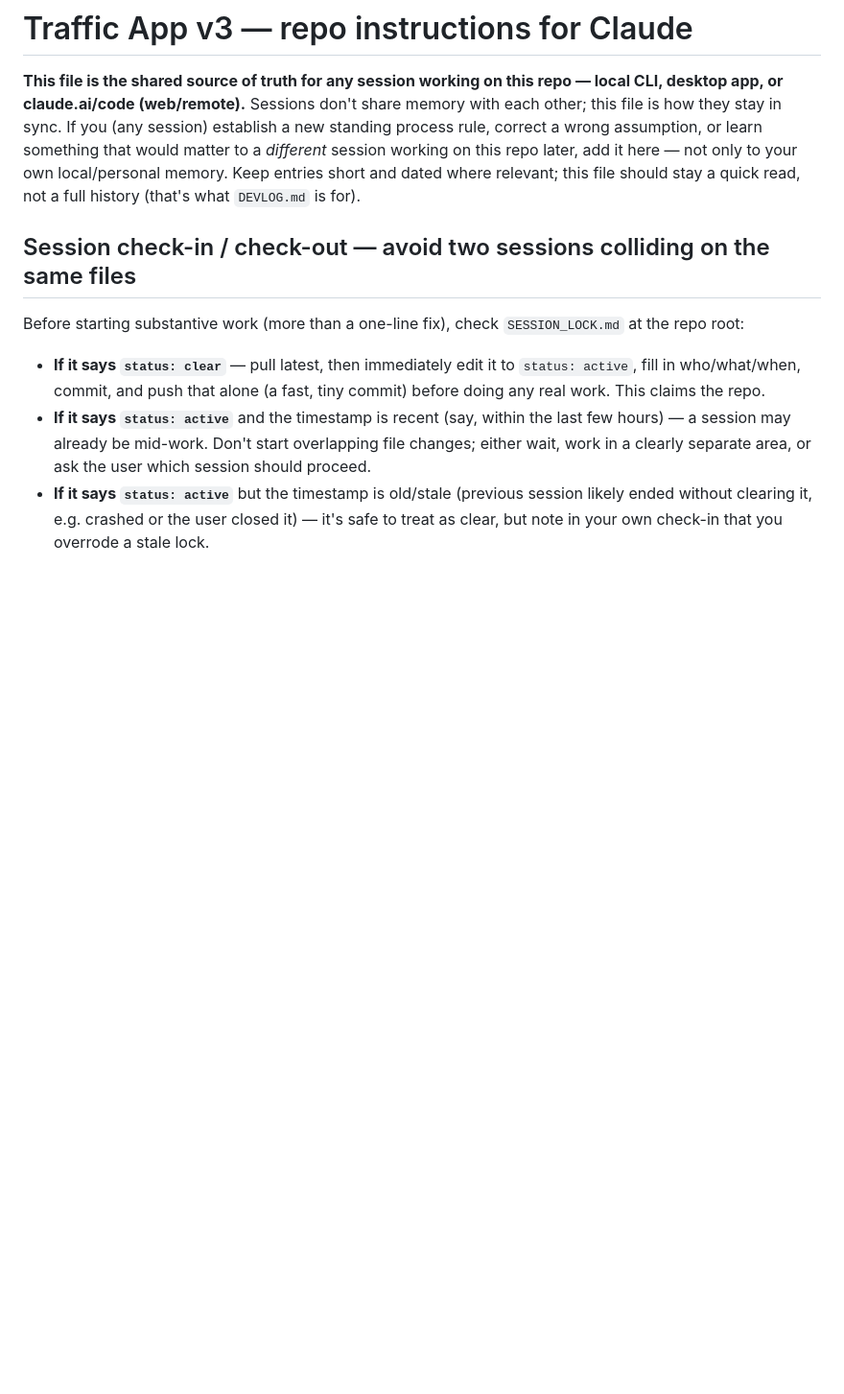
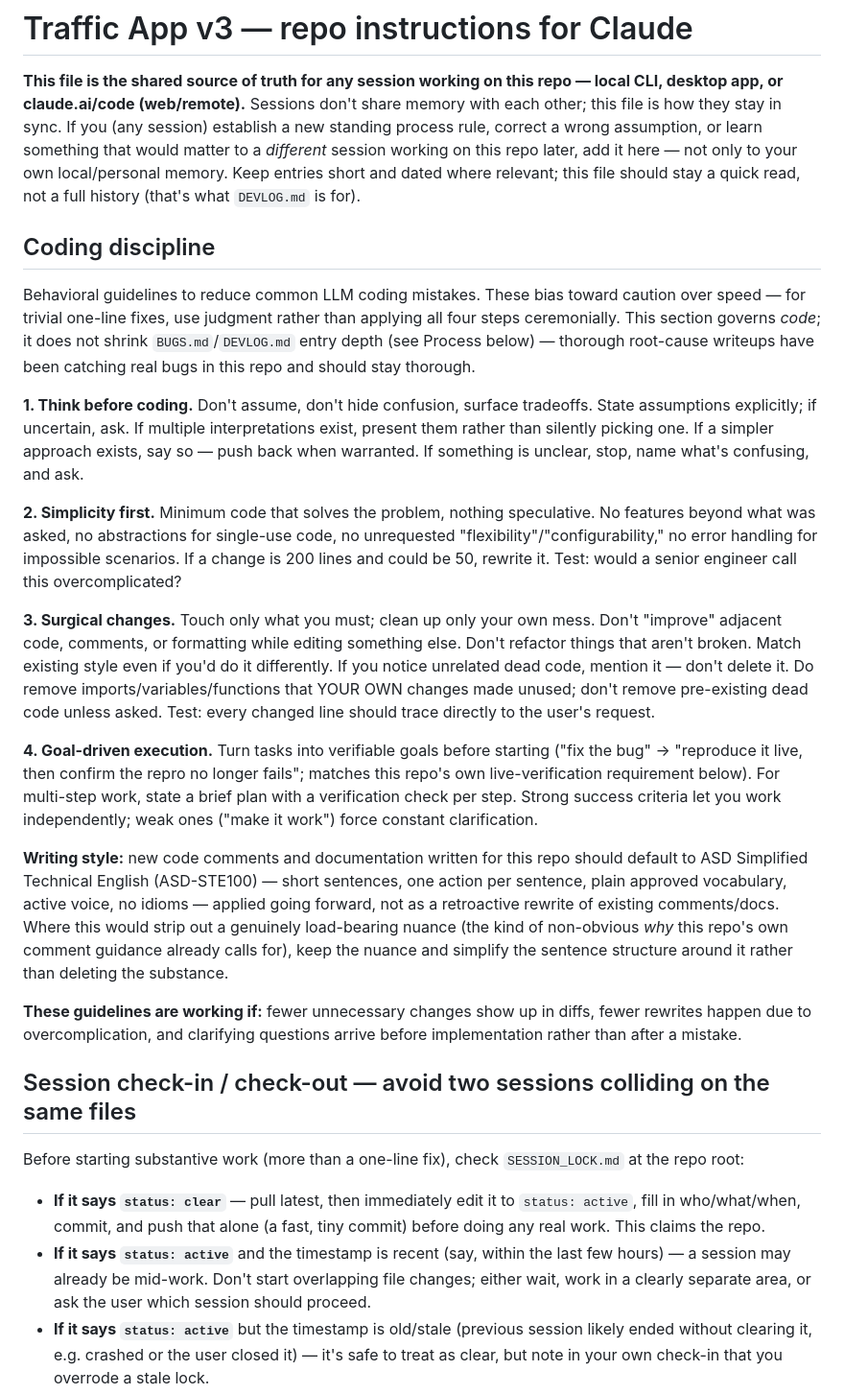
Before and after one commit to lh950/traffic-app, a Markdown page: CLAUDE.md, the part around the change. Shown at 96% size. GitHub-like rendering; blank space fills up the shorter version.

Commit message:
CLAUDE.md: add coding-discipline guidelines (think first, simplicity, surgical changes, ASD-STE100)
Merged in behavioral guidelines to reduce common LLM coding mistakes,
scoped explicitly to not shrink BUGS.md/DEVLOG.md's established
thorough-writeup depth, and with ASD-STE100 applied going forward
rather than as a retroactive rewrite.

Co-Authored-By: Claude Sonnet 5 <noreply@anthropic.com>

```diff
--- a/CLAUDE.md
+++ b/CLAUDE.md
@@ -1,6 +1,22 @@
 # Traffic App v3 — repo instructions for Claude
 
 **This file is the shared source of truth for any session working on this repo — local CLI, desktop app, or claude.ai/code (web/remote).** Sessions don't share memory with each other; this file is how they stay in sync. If you (any session) establish a new standing process rule, correct a wrong assumption, or learn something that would matter to a *different* session working on this repo later, add it here — not only to your own local/personal memory. Keep entries short and dated where relevant; this file should stay a quick read, not a full history (that's what `DEVLOG.md` is for).
+
+## Coding discipline
+
+Behavioral guidelines to reduce common LLM coding mistakes. These bias toward caution over speed — for trivial one-line fixes, use judgment rather than applying all four steps ceremonially. This section governs *code*; it does not shrink `BUGS.md`/`DEVLOG.md` entry depth (see Process below) — thorough root-cause writeups have been catching real bugs in this repo and should stay thorough.
+
+**1. Think before coding.** Don't assume, don't hide confusion, surface tradeoffs. State assumptions explicitly; if uncertain, ask. If multiple interpretations exist, present them rather than silently picking one. If a simpler approach exists, say so — push back when warranted. If something is unclear, stop, name what's confusing, and ask.
+
+**2. Simplicity first.** Minimum code that solves the problem, nothing speculative. No features beyond what was asked, no abstractions for single-use code, no unrequested "flexibility"/"configurability," no error handling for impossible scenarios. If a change is 200 lines and could be 50, rewrite it. Test: would a senior engineer call this overcomplicated?
+
+**3. Surgical changes.** Touch only what you must; clean up only your own mess. Don't "improve" adjacent code, comments, or formatting while editing something else. Don't refactor things that aren't broken. Match existing style even if you'd do it differently. If you notice unrelated dead code, mention it — don't delete it. Do remove imports/variables/functions that YOUR OWN changes made unused; don't remove pre-existing dead code unless asked. Test: every changed line should trace directly to the user's request.
+
+**4. Goal-driven execution.** Turn tasks into verifiable goals before starting ("fix the bug" → "reproduce it live, then confirm the repro no longer fails"; matches this repo's own live-verification requirement below). For multi-step work, state a brief plan with a verification check per step. Strong success criteria let you work independently; weak ones ("make it work") force constant clarification.
+
+**Writing style:** new code comments and documentation written for this repo should default to ASD Simplified Technical English (ASD-STE100) — short sentences, one action per sentence, plain approved vocabulary, active voice, no idioms — applied going forward, not as a retroactive rewrite of existing comments/docs. Where this would strip out a genuinely load-bearing nuance (the kind of non-obvious *why* this repo's own comment guidance already calls for), keep the nuance and simplify the sentence structure around it rather than deleting the substance.
+
+**These guidelines are working if:** fewer unnecessary changes show up in diffs, fewer rewrites happen due to overcomplication, and clarifying questions arrive before implementation rather than after a mistake.
 
 ## Session check-in / check-out — avoid two sessions colliding on the same files
 
```
